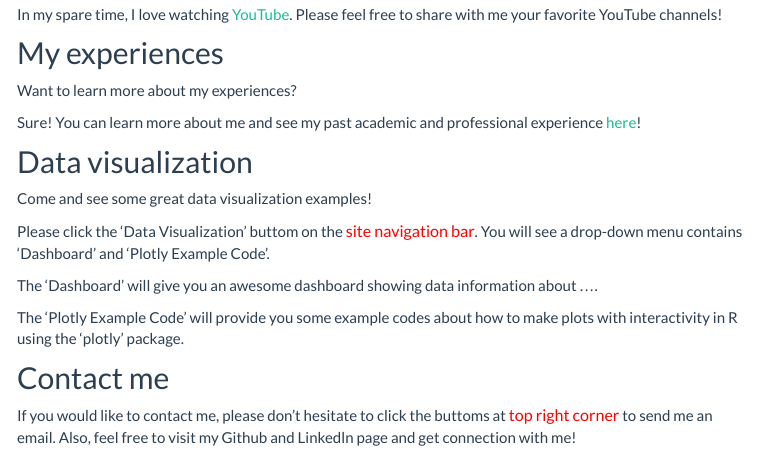
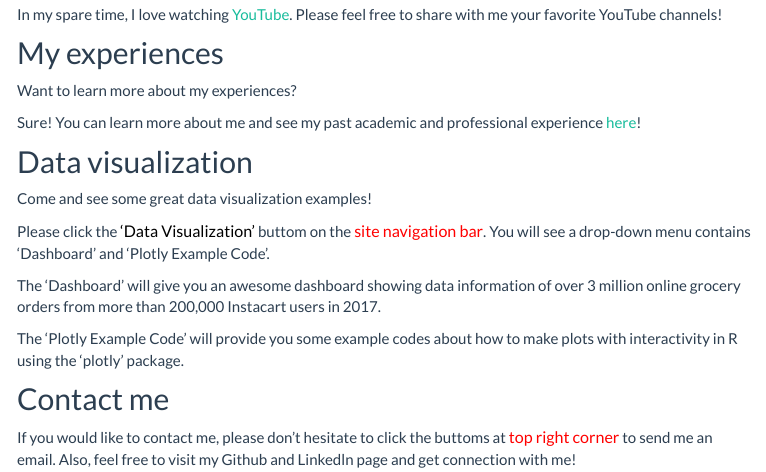
Before and after one commit to Jesse925/Jesse925.github.io, an R Markdown document (index.Rmd): the page in a window 1100 px wide, from 640 px down. The pictures show the output file index.html that the author committed with the source, opened offline; library style sheets and scripts come from the installed R packages; menus at the side of the page are left out.

Commit message:
Update the home page.

```diff
--- a/index.Rmd
+++ b/index.Rmd
@@ -34,11 +34,11 @@ Sure! You can learn more about me and see my past academic and professional expe
 
 Come and see some great data visualization examples!
 
-Please click the 'Data Visualization' buttom on the <font size="3" color="red">site navigation bar</font>. You will see a drop-down menu contains 'Dashboard' and 'Plotly Example Code'.
+Please click the <font size="3" color="black">'Data Visualization'</font> buttom on the <font size="3" color="red">site navigation bar</font>. You will see a drop-down menu contains 'Dashboard' and 'Plotly Example Code'.
 
-The 'Dashboard' will give you an awesome dashboard showing data information about ....
+The 'Dashboard' will give you an awesome dashboard showing data information of over 3 million online grocery orders from more than 200,000 Instacart users in 2017.
 
-The 'Plotly Example Code' will provide you some example codes about how to make plots  with interactivity in R using the 'plotly' package.
+The 'Plotly Example Code' will provide you some example codes about how to make plots with interactivity in R using the 'plotly' package.
 
 
 ## Contact me
```
Also changed, not shown: index.html.
